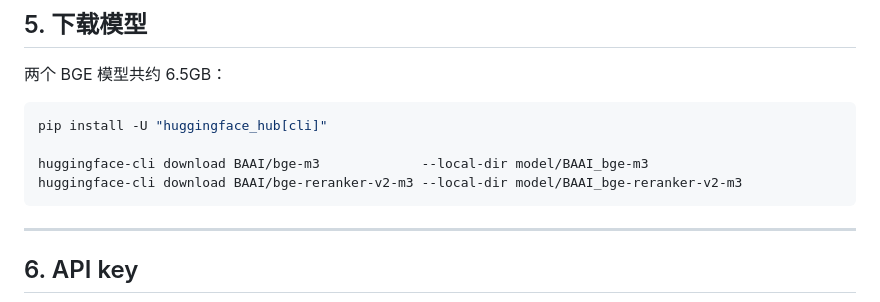
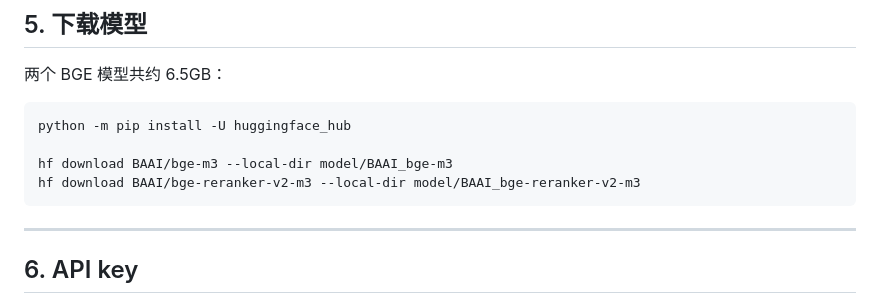
Before and after one commit to DawnofeL/Mingchao_Agentic_RAG, a Markdown page: INSTALL.md, the part around the change. GitHub-like rendering.

````diff
--- a/INSTALL.md
+++ b/INSTALL.md
@@ -85,10 +85,10 @@ pip install -r requirements.txt
 两个 BGE 模型共约 6.5GB：
 
 ```bash
-pip install -U "huggingface_hub[cli]"
+python -m pip install -U huggingface_hub
 
-huggingface-cli download BAAI/bge-m3             --local-dir model/BAAI_bge-m3
-huggingface-cli download BAAI/bge-reranker-v2-m3 --local-dir model/BAAI_bge-reranker-v2-m3
+hf download BAAI/bge-m3 --local-dir model/BAAI_bge-m3
+hf download BAAI/bge-reranker-v2-m3 --local-dir model/BAAI_bge-reranker-v2-m3
 ```
 
 ---
````
Also changed, not shown: README.md (+19 -3 lines), img/API_key.png (added), 1 other file.
